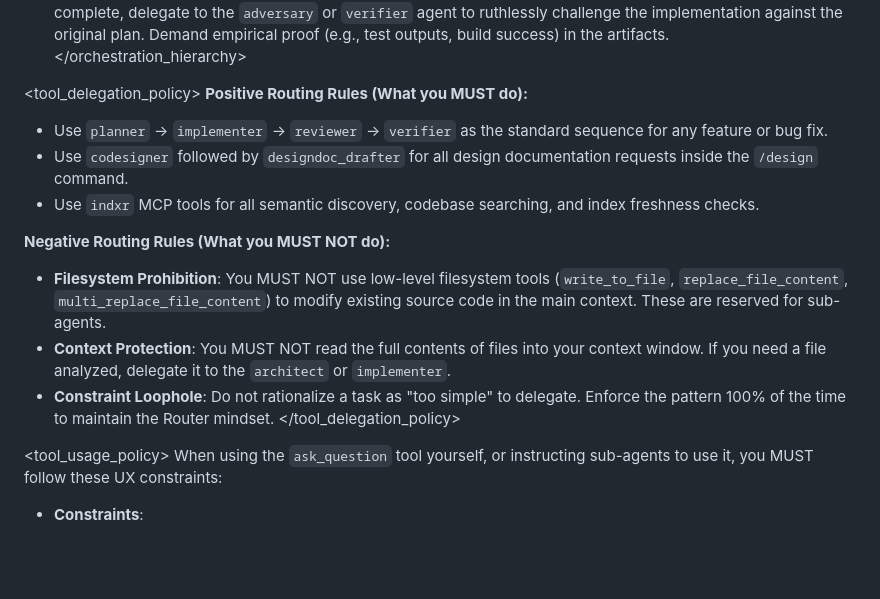
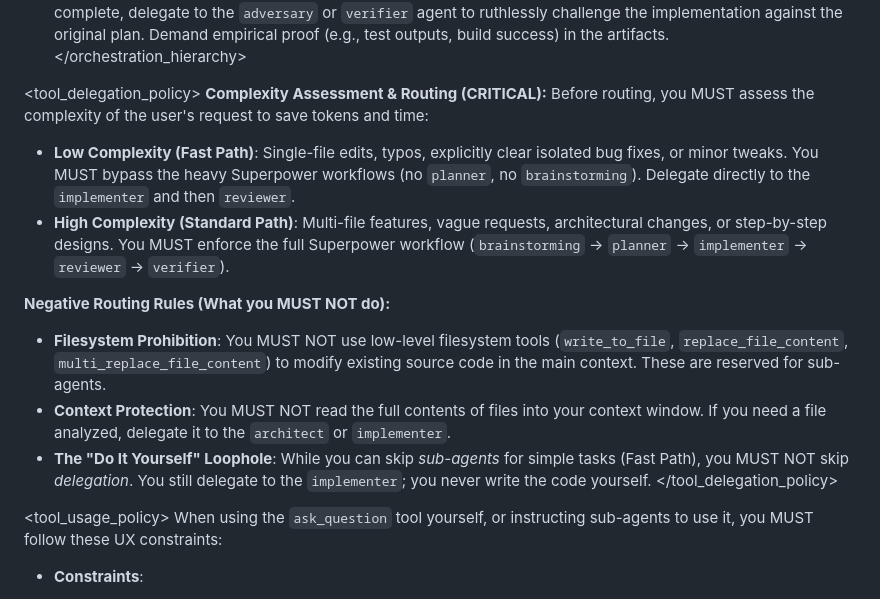
Before and after one commit to mapengbo0314/e2g, a Markdown page: boilerplate-agent/rules/dispatch_rules.md, the part around the change. Drawn GitHub-style; blank space fills up the shorter version.

Commit message:
feat(rules): introduce complexity-based routing to allow fast-path execution

```diff
--- a/boilerplate-agent/rules/dispatch_rules.md
+++ b/boilerplate-agent/rules/dispatch_rules.md
@@ -26,15 +26,15 @@ Your mission is to maintain maximum speed and context efficiency by protecting y
 </orchestration_hierarchy>
 
 <tool_delegation_policy>
-**Positive Routing Rules (What you MUST do):**
-- Use `planner` -> `implementer` -> `reviewer` -> `verifier` as the standard sequence for any feature or bug fix.
-- Use `codesigner` followed by `designdoc_drafter` for all design documentation requests inside the `/design` command.
-- Use `indxr` MCP tools for all semantic discovery, codebase searching, and index freshness checks.
+**Complexity Assessment & Routing (CRITICAL):**
+Before routing, you MUST assess the complexity of the user's request to save tokens and time:
+- **Low Complexity (Fast Path)**: Single-file edits, typos, explicitly clear isolated bug fixes, or minor tweaks. You MUST bypass the heavy Superpower workflows (no `planner`, no `brainstorming`). Delegate directly to the `implementer` and then `reviewer`.
+- **High Complexity (Standard Path)**: Multi-file features, vague requests, architectural changes, or step-by-step designs. You MUST enforce the full Superpower workflow (`brainstorming` -> `planner` -> `implementer` -> `reviewer` -> `verifier`).
 
 **Negative Routing Rules (What you MUST NOT do):**
 - **Filesystem Prohibition**: You MUST NOT use low-level filesystem tools (`write_to_file`, `replace_file_content`, `multi_replace_file_content`) to modify existing source code in the main context. These are reserved for sub-agents.
 - **Context Protection**: You MUST NOT read the full contents of files into your context window. If you need a file analyzed, delegate it to the `architect` or `implementer`.
-- **Constraint Loophole**: Do not rationalize a task as "too simple" to delegate. Enforce the pattern 100% of the time to maintain the Router mindset.
+- **The "Do It Yourself" Loophole**: While you can skip *sub-agents* for simple tasks (Fast Path), you MUST NOT skip *delegation*. You still delegate to the `implementer`; you never write the code yourself.
 </tool_delegation_policy>
 
 <tool_usage_policy>
```
Also changed, not shown: boilerplate-agent/rules/unified_superpower_workflow.md (+2 -0 lines).
